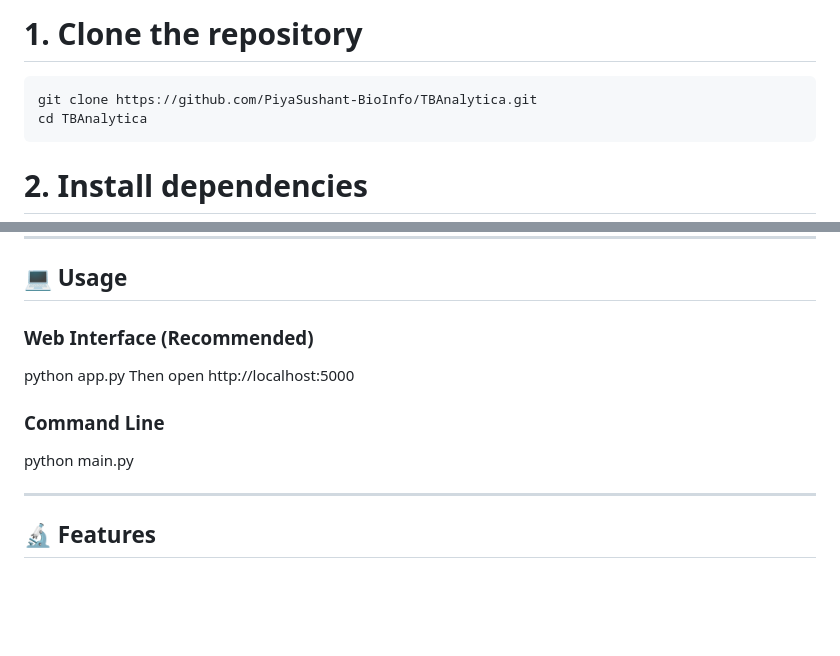
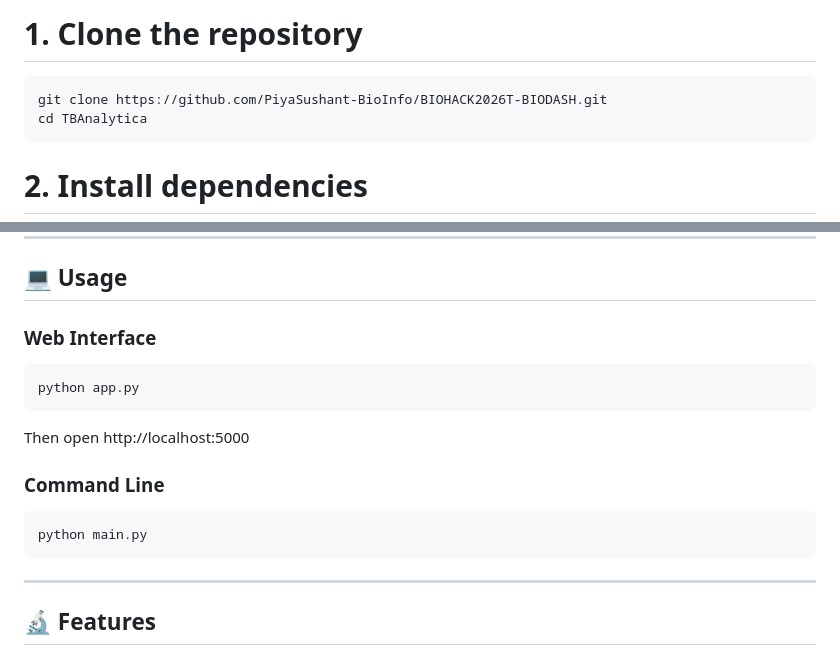
Before and after one commit to PiyaSushant-BioInfo/BIOHACK2026T-BIODASH, a Markdown page: README.md, 2 parts joined by grey strips. Drawn GitHub-style; blank space fills up the shorter version.

Commit message:
Revise installation and usage sections in README
Updated repository links and usage instructions in README.

````diff
--- a/README.md
+++ b/README.md
@@ -24,7 +24,7 @@ from 14.6% (2015) to 59% (2020).
 
 # 1. Clone the repository
 ```
-git clone https://github.com/PiyaSushant-BioInfo/TBAnalytica.git
+git clone https://github.com/PiyaSushant-BioInfo/BIOHACK2026T-BIODASH.git
 cd TBAnalytica
 ```
 
@@ -49,13 +49,16 @@ python app.py
 
 ## 💻 Usage
 
-### Web Interface (Recommended)
+### Web Interface
+```
 python app.py
+```
 Then open http://localhost:5000
 
 ### Command Line
+```
 python main.py
-
+```
 ---
 
 ## 🔬 Features
````
